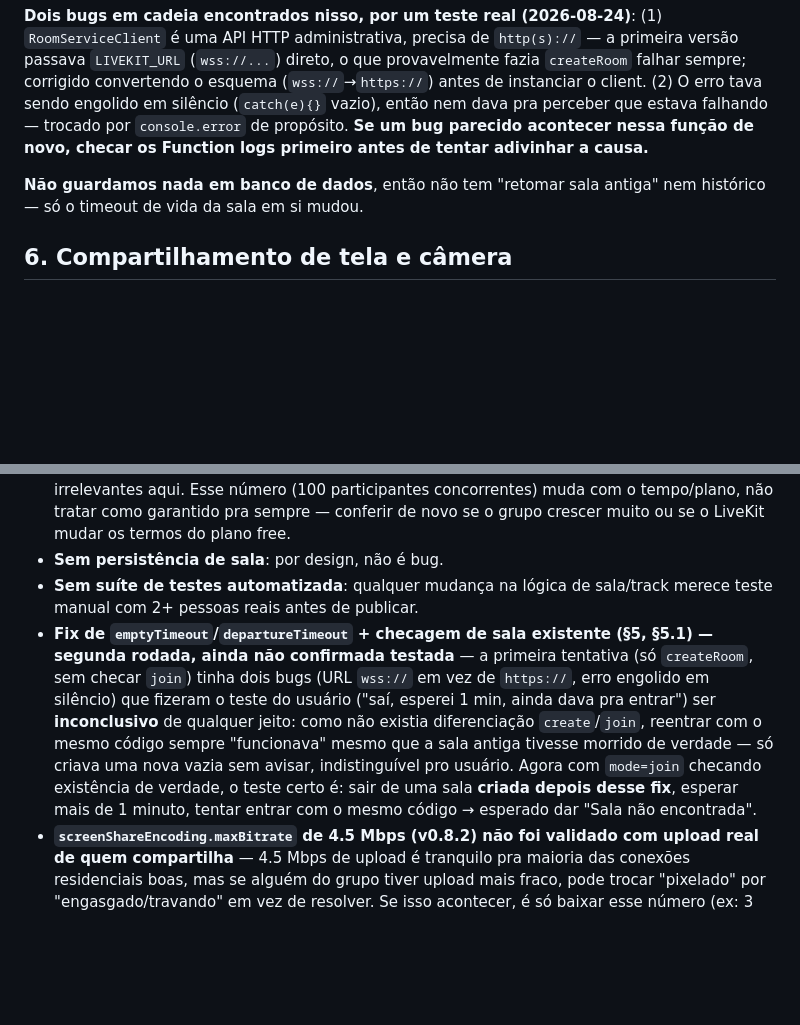
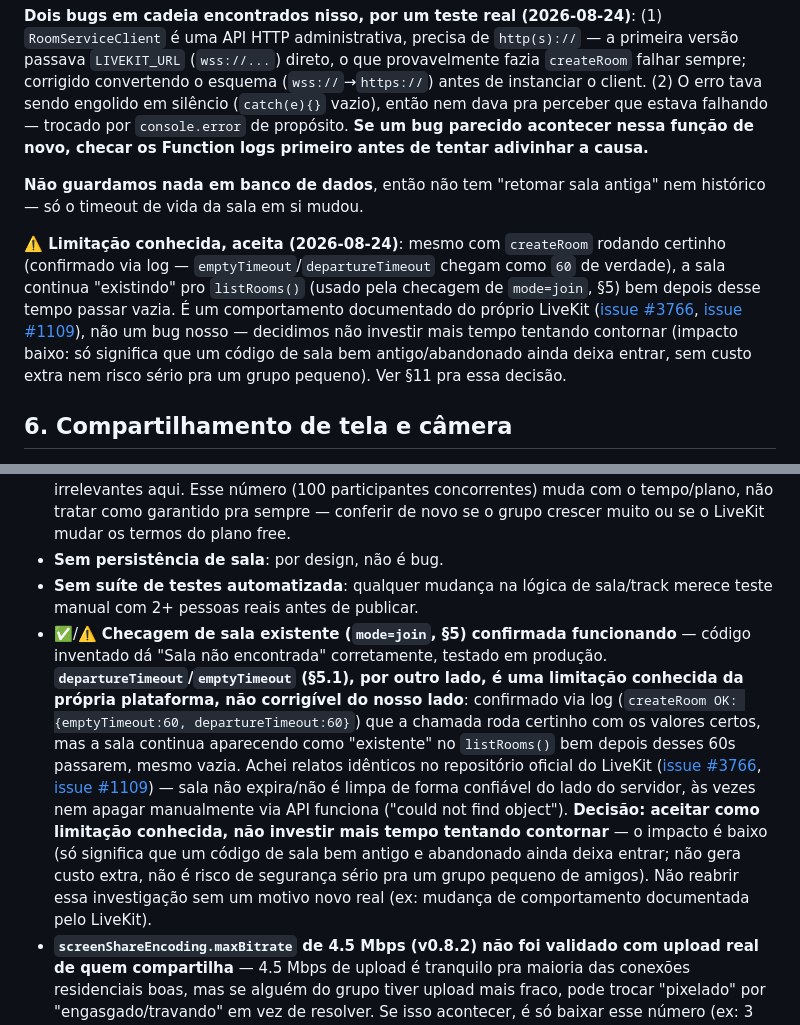
Before and after one commit to Pedr030/sinal-app, a Markdown page: HANDOFF.md, 2 parts joined by grey strips. GitHub-like rendering; blank space fills up the shorter version.

Commit message:
Adiciona limitação conhecida sobre a checagem de salas existentes e comportamento do LiveKit

```diff
--- a/HANDOFF.md
+++ b/HANDOFF.md
@@ -77,6 +77,8 @@ Corrigido em `get-token.js`, só no fluxo `mode=create` (ver §5): chama `roomSe
 **Dois bugs em cadeia encontrados nisso, por um teste real (2026-08-24)**: (1) `RoomServiceClient` é uma API HTTP administrativa, precisa de `http(s)://` — a primeira versão passava `LIVEKIT_URL` (`wss://...`) direto, o que provavelmente fazia `createRoom` falhar sempre; corrigido convertendo o esquema (`wss://`→`https://`) antes de instanciar o client. (2) O erro tava sendo engolido em silêncio (`catch(e){}` vazio), então nem dava pra perceber que estava falhando — trocado por `console.error` de propósito. **Se um bug parecido acontecer nessa função de novo, checar os Function logs primeiro antes de tentar adivinhar a causa.**
 
 **Não guardamos nada em banco de dados**, então não tem "retomar sala antiga" nem histórico — só o timeout de vida da sala em si mudou.
+
+**⚠️ Limitação conhecida, aceita (2026-08-24)**: mesmo com `createRoom` rodando certinho (confirmado via log — `emptyTimeout`/`departureTimeout` chegam como `60` de verdade), a sala continua "existindo" pro `listRooms()` (usado pela checagem de `mode=join`, §5) bem depois desse tempo passar vazia. É um comportamento documentado do próprio LiveKit ([issue #3766](https://github.com/livekit/livekit/issues/3766), [issue #1109](https://github.com/livekit/livekit/issues/1109)), não um bug nosso — decidimos não investir mais tempo tentando contornar (impacto baixo: só significa que um código de sala bem antigo/abandonado ainda deixa entrar, sem custo extra nem risco sério pra um grupo pequeno). Ver §11 pra essa decisão.
 
 ## 6. Compartilhamento de tela e câmera
 
@@ -188,7 +190,7 @@ Pra não reabrir debates já fechados:
 - **Limite do plano free do LiveKit Cloud**: plano **"Build"**, confirmado em 2026-08-24 na tela de planos: **"No credit card required"** — sem cartão cadastrado, fisicamente não tem como vir cobrança automática. O limite relevante pro Sinal é **"Concurrent participants": 100** (pico de uso nos últimos 7 dias: 2/100 = 2%) — folga enorme pro tamanho do grupo de amigos do usuário. Os outros limites listados na tela "Project limits" (Agents, Egress, Ingress, adaptive interruption, end-of-turn) são de features de voz/IA do LiveKit que o Sinal não usa — irrelevantes aqui. Esse número (100 participantes concorrentes) muda com o tempo/plano, não tratar como garantido pra sempre — conferir de novo se o grupo crescer muito ou se o LiveKit mudar os termos do plano free.
 - **Sem persistência de sala**: por design, não é bug.
 - **Sem suíte de testes automatizada**: qualquer mudança na lógica de sala/track merece teste manual com 2+ pessoas reais antes de publicar.
-- **Fix de `emptyTimeout`/`departureTimeout` + checagem de sala existente (§5, §5.1) — segunda rodada, ainda não confirmada testada** — a primeira tentativa (só `createRoom`, sem checar `join`) tinha dois bugs (URL `wss://` em vez de `https://`, erro engolido em silêncio) que fizeram o teste do usuário ("saí, esperei 1 min, ainda dava pra entrar") ser **inconclusivo** de qualquer jeito: como não existia diferenciação `create`/`join`, reentrar com o mesmo código sempre "funcionava" mesmo que a sala antiga tivesse morrido de verdade — só criava uma nova vazia sem avisar, indistinguível pro usuário. Agora com `mode=join` checando existência de verdade, o teste certo é: sair de uma sala **criada depois desse fix**, esperar mais de 1 minuto, tentar entrar com o mesmo código → esperado dar "Sala não encontrada".
+- ✅/⚠️ **Checagem de sala existente (`mode=join`, §5) confirmada funcionando** — código inventado dá "Sala não encontrada" corretamente, testado em produção. **`departureTimeout`/`emptyTimeout` (§5.1), por outro lado, é uma limitação conhecida da própria plataforma, não corrigível do nosso lado**: confirmado via log (`createRoom OK: {emptyTimeout:60, departureTimeout:60}`) que a chamada roda certinho com os valores certos, mas a sala continua aparecendo como "existente" no `listRooms()` bem depois desses 60s passarem, mesmo vazia. Achei relatos idênticos no repositório oficial do LiveKit ([issue #3766](https://github.com/livekit/livekit/issues/3766), [issue #1109](https://github.com/livekit/livekit/issues/1109)) — sala não expira/não é limpa de forma confiável do lado do servidor, às vezes nem apagar manualmente via API funciona ("could not find object"). **Decisão: aceitar como limitação conhecida, não investir mais tempo tentando contornar** — o impacto é baixo (só significa que um código de sala bem antigo e abandonado ainda deixa entrar; não gera custo extra, não é risco de segurança sério pra um grupo pequeno de amigos). Não reabrir essa investigação sem um motivo novo real (ex: mudança de comportamento documentada pelo LiveKit).
 - **`screenShareEncoding.maxBitrate` de 4.5 Mbps (v0.8.2) não foi validado com upload real de quem compartilha** — 4.5 Mbps de upload é tranquilo pra maioria das conexões residenciais boas, mas se alguém do grupo tiver upload mais fraco, pode trocar "pixelado" por "engasgado/travando" em vez de resolver. Se isso acontecer, é só baixar esse número (ex: 3 Mbps) — não tem uma resposta única certa, depende da internet de quem compartilha.
 
 ## 13. Próximos passos sugeridos (não decididos, só ideias soltas na conversa)
```
